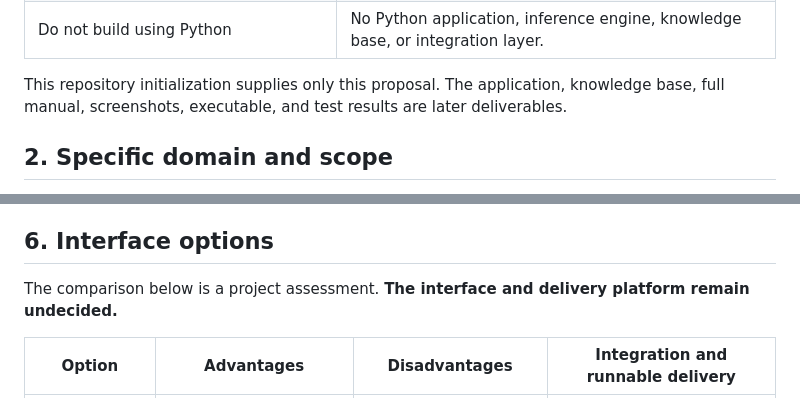
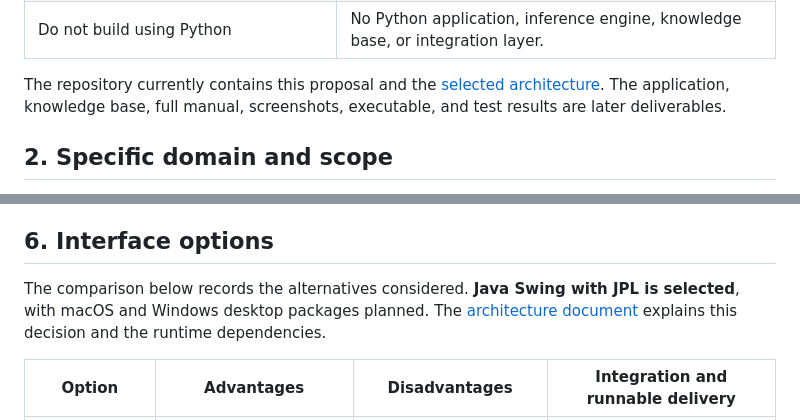
Before and after one commit to vishwajayawickrama/dental-expert-system, a Markdown page: docs/project-proposal.md, 2 parts joined by grey strips. GitHub-like rendering.

```diff
--- a/docs/project-proposal.md
+++ b/docs/project-proposal.md
@@ -26,7 +26,7 @@ DentalExplain will assess common tooth-pain and gum-symptom presentations using
 | Supply a user manual | Installation, consultation workflow, explanations, reset, and troubleshooting. |
 | Do not build using Python | No Python application, inference engine, knowledge base, or integration layer. |
 
-This repository initialization supplies only this proposal. The application, knowledge base, full manual, screenshots, executable, and test results are later deliverables.
+The repository currently contains this proposal and the [selected architecture](architecture.md). The application, knowledge base, full manual, screenshots, executable, and test results are later deliverables.
 
 ## 2. Specific domain and scope
 
@@ -128,7 +128,7 @@ Each result should display the conclusion, supplied evidence, applicable rule id
 
 ## 6. Interface options
 
-The comparison below is a project assessment. **The interface and delivery platform remain undecided.**
+The comparison below records the alternatives considered. **Java Swing with JPL is selected**, with macOS and Windows desktop packages planned. The [architecture document](architecture.md) explains this decision and the runtime dependencies.
 
 | Option | Advantages | Disadvantages | Integration and runnable delivery |
 | --- | --- | --- | --- |
```
Also changed, not shown: other parts of docs/project-proposal.md (+6 -6 lines), docs/architecture.md (added, +125 -0 lines).
